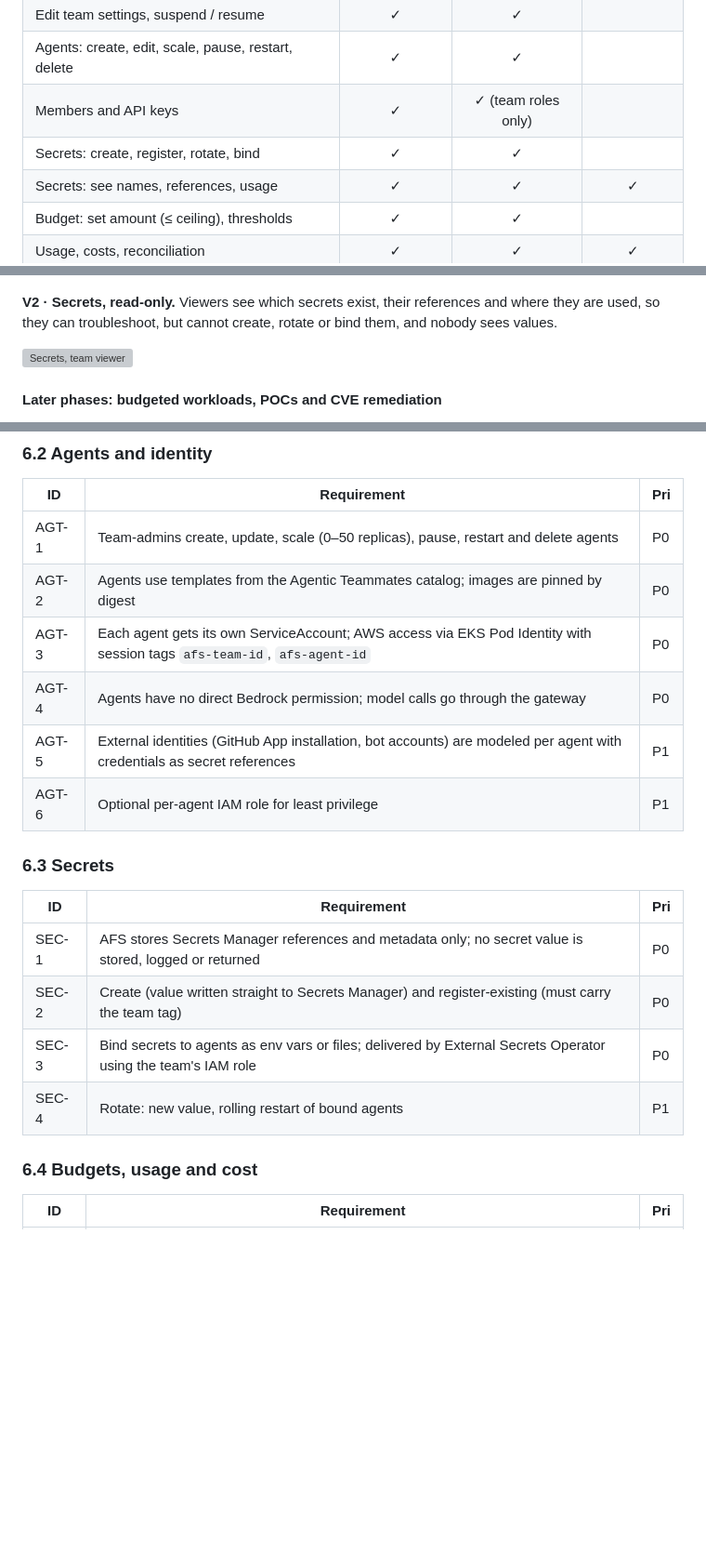
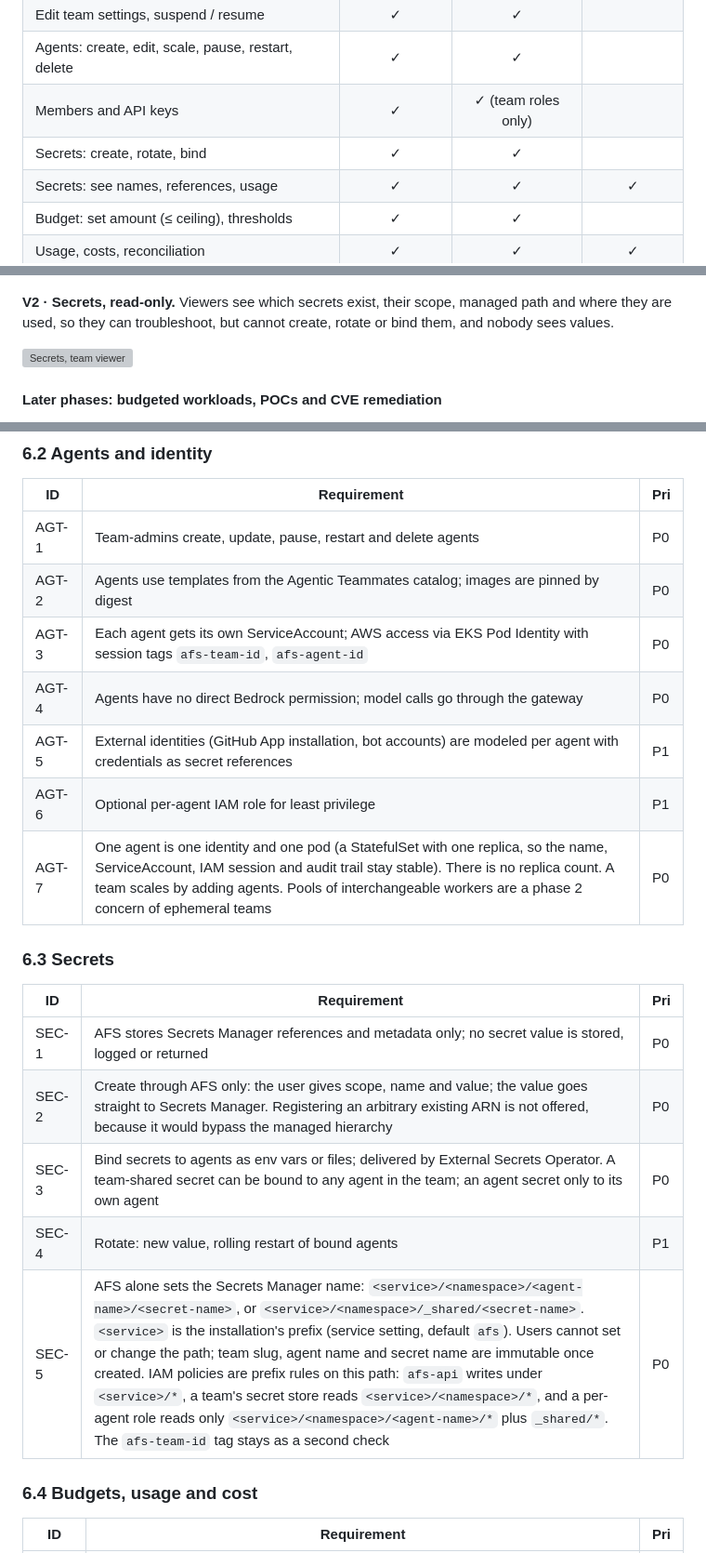
Before and after one commit to stainedhead/enterprise-agent-factory-service, a Markdown page: enterprise-agent-factory-service-initial-PRD.md, 3 parts joined by grey strips. Shown at 93% size. GitHub-like rendering; blank space fills up the shorter version; grey boxes are pictures that could not be loaded.

```diff
--- a/enterprise-agent-factory-service-initial-PRD.md
+++ b/enterprise-agent-factory-service-initial-PRD.md
@@ -75,7 +75,7 @@ on another. Only service admins grant service admin.
 | Edit team settings, suspend / resume | ✓ | ✓ | |
 | Agents: create, edit, scale, pause, restart, delete | ✓ | ✓ | |
 | Members and API keys | ✓ | ✓ (team roles only) | |
-| Secrets: create, register, rotate, bind | ✓ | ✓ | |
+| Secrets: create, rotate, bind | ✓ | ✓ | |
 | Secrets: see names, references, usage | ✓ | ✓ | ✓ |
 | Budget: set amount (≤ ceiling), thresholds | ✓ | ✓ | |
 | Usage, costs, reconciliation | ✓ | ✓ | ✓ |
@@ -217,8 +222,8 @@ shown.
 
 ![Team overview, team viewer](docs/ui/12-tv-team-overview.png)
 
-**V2 · Secrets, read-only.** Viewers see which secrets exist, their references and where they are used,
-so they can troubleshoot, but cannot create, rotate or bind them, and nobody sees values.
+**V2 · Secrets, read-only.** Viewers see which secrets exist, their scope, managed path and where they
+are used, so they can troubleshoot, but cannot create, rotate or bind them, and nobody sees values.
 
 ![Secrets, team viewer](docs/ui/13-tv-secrets.png)
 
@@ -268,21 +273,23 @@ Priorities: **P0** required for the first production release (phase 1), **P1** p
 
 | ID | Requirement | Pri |
 |---|---|---|
-| AGT-1 | Team-admins create, update, scale (0–50 replicas), pause, restart and delete agents | P0 |
+| AGT-1 | Team-admins create, update, pause, restart and delete agents | P0 |
 | AGT-2 | Agents use templates from the Agentic Teammates catalog; images are pinned by digest | P0 |
 | AGT-3 | Each agent gets its own ServiceAccount; AWS access via EKS Pod Identity with session tags `afs-team-id`, `afs-agent-id` | P0 |
 | AGT-4 | Agents have no direct Bedrock permission; model calls go through the gateway | P0 |
 | AGT-5 | External identities (GitHub App installation, bot accounts) are modeled per agent with credentials as secret references | P1 |
 | AGT-6 | Optional per-agent IAM role for least privilege | P1 |
+| AGT-7 | One agent is one identity and one pod (a StatefulSet with one replica, so the name, ServiceAccount, IAM session and audit trail stay stable). There is no replica count. A team scales by adding agents. Pools of interchangeable workers are a phase 2 concern of ephemeral teams | P0 |
 
 ### 6.3 Secrets
 
 | ID | Requirement | Pri |
 |---|---|---|
 | SEC-1 | AFS stores Secrets Manager references and metadata only; no secret value is stored, logged or returned | P0 |
-| SEC-2 | Create (value written straight to Secrets Manager) and register-existing (must carry the team tag) | P0 |
-| SEC-3 | Bind secrets to agents as env vars or files; delivered by External Secrets Operator using the team's IAM role | P0 |
+| SEC-2 | Create through AFS only: the user gives scope, name and value; the value goes straight to Secrets Manager. Registering an arbitrary existing ARN is not offered, because it would bypass the managed hierarchy | P0 |
+| SEC-3 | Bind secrets to agents as env vars or files; delivered by External Secrets Operator. A team-shared secret can be bound to any agent in the team; an agent secret only to its own agent | P0 |
 | SEC-4 | Rotate: new value, rolling restart of bound agents | P1 |
+| SEC-5 | AFS alone sets the Secrets Manager name: `<service>/<namespace>/<agent-name>/<secret-name>`, or `<service>/<namespace>/_shared/<secret-name>`. `<service>` is the installation's prefix (service setting, default `afs`). Users cannot set or change the path; team slug, agent name and secret name are immutable once created. IAM policies are prefix rules on this path: `afs-api` writes under `<service>/*`, a team's secret store reads `<service>/<namespace>/*`, and a per-agent role reads only `<service>/<namespace>/<agent-name>/*` plus `_shared/*`. The `afs-team-id` tag stays as a second check | P0 |
 
 ### 6.4 Budgets, usage and cost
 
```
Also changed, not shown: other parts of enterprise-agent-factory-service-initial-PRD.md (+15 -10 lines), docs/architectural-decision-record.md (+24 -0 lines), docs/solution-design.md (+8 -5 lines), docs/ui/06-ta-team-overview.png, docs/ui/07-ta-agents.png, docs/ui/08-ta-create-agent.png, docs/ui/09-ta-secrets.png, docs/ui/12-tv-team-overview.png, 8 other files.
